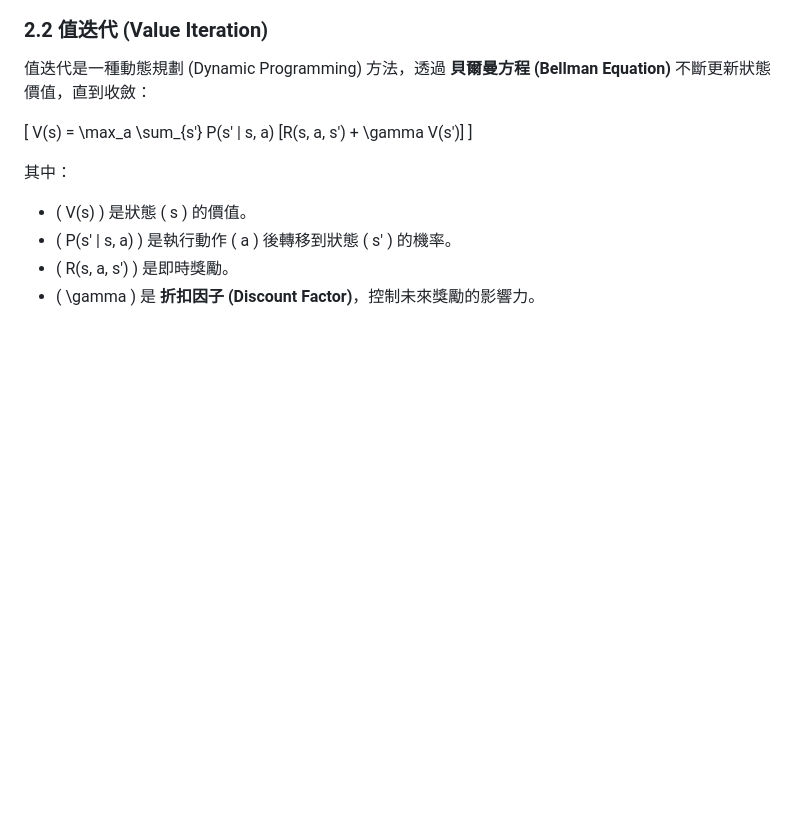
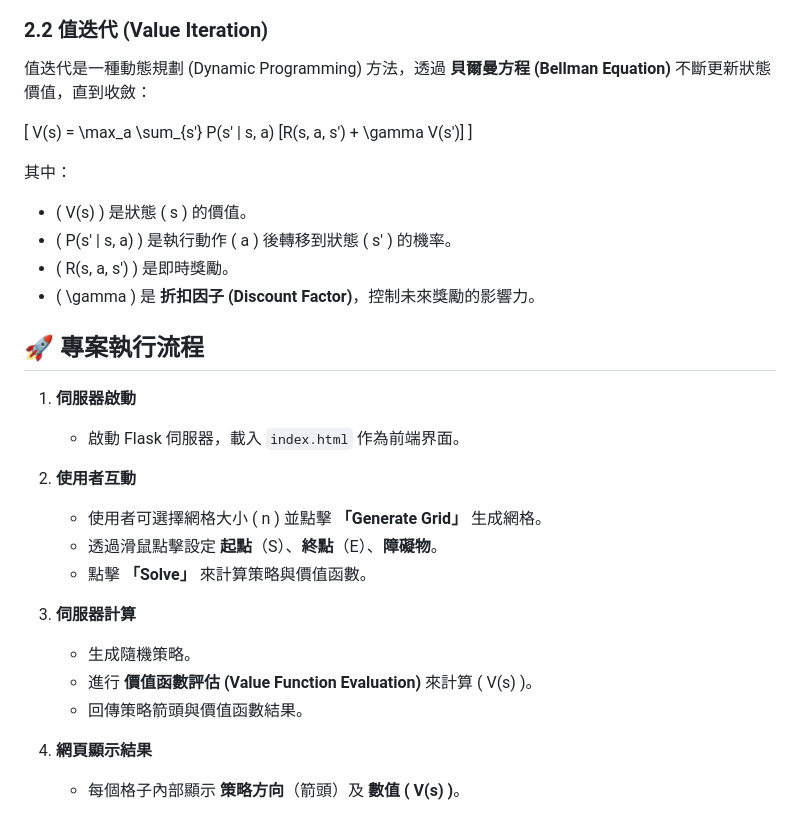
Before and after one commit to gary2376/Enforce_learning, a Markdown page: HW2/HW2_Project.md, the part around one of its changes. GitHub-like rendering; blank space fills up the shorter version.

```diff
--- a/HW2/HW2_Project.md
+++ b/HW2/HW2_Project.md
@@ -37,3 +37,23 @@ V(s) = \max_a \sum_{s'} P(s' | s, a) [R(s, a, s') + \gamma V(s')]
 - \( P(s' | s, a) \) 是執行動作 \( a \) 後轉移到狀態 \( s' \) 的機率。
 - \( R(s, a, s') \) 是即時獎勵。
 - \( \gamma \) 是 **折扣因子 (Discount Factor)**，控制未來獎勵的影響力。
+
+## 🚀 專案執行流程
+
+1. **伺服器啟動**
+
+   - 啟動 Flask 伺服器，載入 `index.html` 作為前端界面。
+2. **使用者互動**
+
+   - 使用者可選擇網格大小 \( n \) 並點擊 **「Generate Grid」** 生成網格。
+   - 透過滑鼠點擊設定 **起點**（S）、**終點**（E）、**障礙物**。
+   - 點擊 **「Solve」** 來計算策略與價值函數。
+3. **伺服器計算**
+
+   - 生成隨機策略。
+   - 進行 **價值函數評估 (Value Function Evaluation)** 來計算 \( V(s) \)。
+   - 回傳策略箭頭與價值函數結果。
+4. **網頁顯示結果**
+
+   - 每個格子內部顯示 **策略方向**（箭頭）及 **數值 \( V(s) \)**。
+
```
Also changed, not shown: other parts of HW2/HW2_Project.md (+2 -0 lines).
